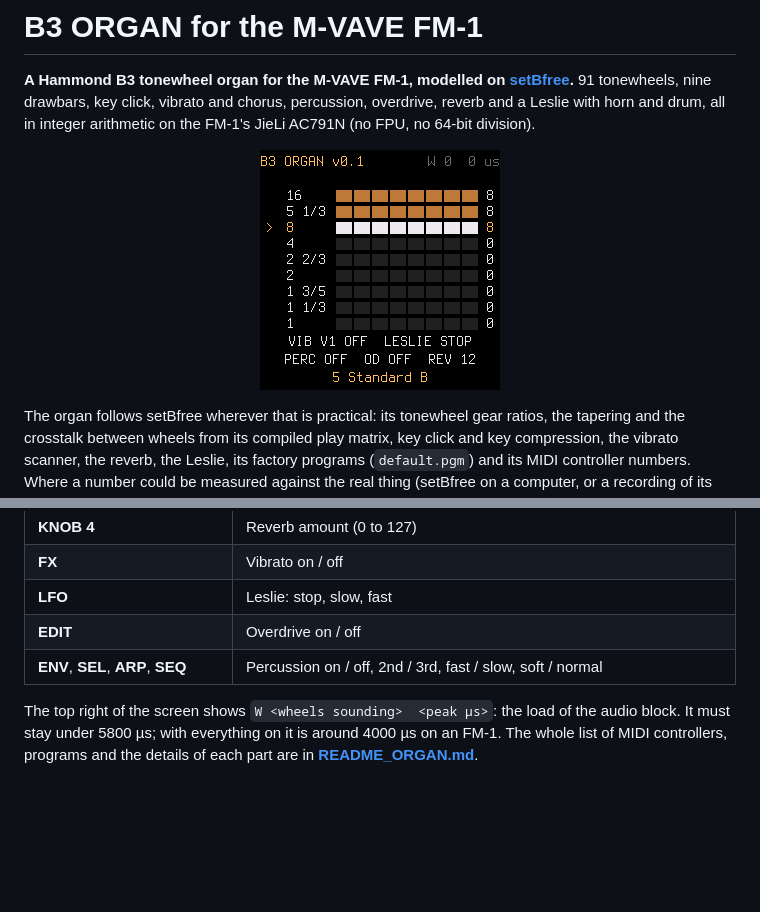
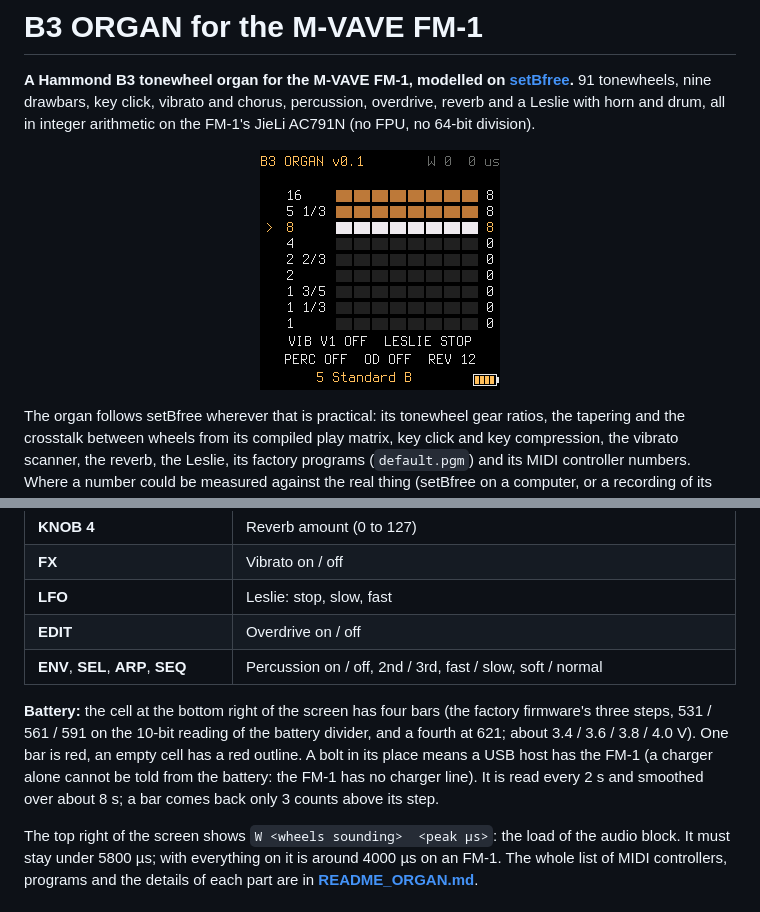
Before and after one commit to R-Jeb/setBfree-fm1, a Markdown page: README.md, 2 parts joined by grey strips. Rendered like a GitHub page; pictures changed too: docs/screen.png; blank space fills up the shorter version.

```diff
--- a/README.md
+++ b/README.md
@@ -64,6 +64,11 @@ recording to recording by up to 10 dB or more, and the Raspberry Pi has more ene
 | **EDIT** | Overdrive on / off |
 | **ENV**, **SEL**, **ARP**, **SEQ** | Percussion on / off, 2nd / 3rd, fast / slow, soft / normal |
 
+**Battery:** the cell at the bottom right of the screen has four bars (the factory firmware's three steps, 531 / 561 / 591 on the 10-bit
+reading of the battery divider, and a fourth at 621; about 3.4 / 3.6 / 3.8 / 4.0 V). One bar is red, an empty cell has a red outline. A bolt in its
+place means a USB host has the FM-1 (a charger alone cannot be told from the battery: the FM-1 has no charger line). It is read every 2 s
+and smoothed over about 8 s; a bar comes back only 3 counts above its step.
+
 The top right of the screen shows `W <wheels sounding>  <peak µs>`: the load of the audio block. It must stay under
 5800 µs; with everything on it is around 4000 µs on an FM-1. The whole list of MIDI controllers, programs and the details
 of each part are in **[README_ORGAN.md](README_ORGAN.md)**.
```
Also changed, not shown: 3 other files.
